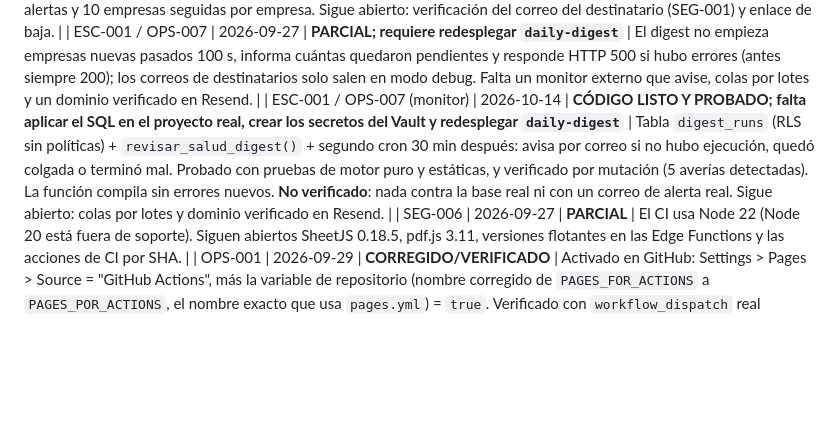
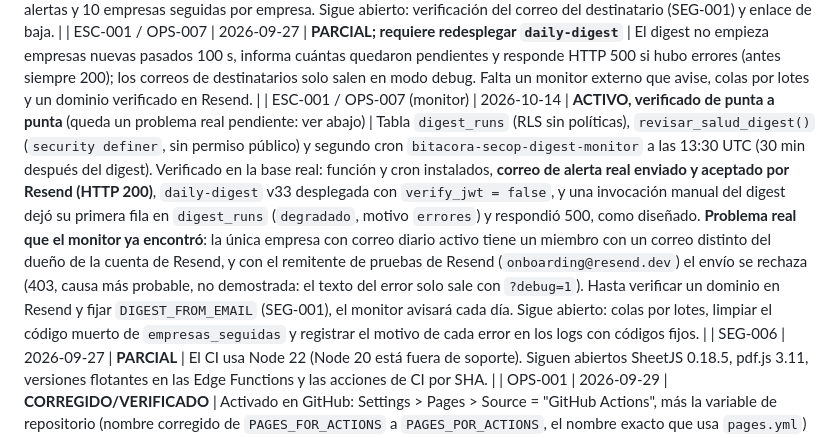
Before and after one commit to nerodante85/Bitacorasecop, a Markdown page: auditoria/RELEASE-BLOCKERS.md, the part around the change. Drawn GitHub-style; blank space fills up the shorter version.

Commit message:
Documenta el monitor del correo diario como activo: instalado, desplegado y verificado de punta a punta; deja anotado el problema real que ya detectó (rechazo de Resend por dominio sin verificar)
Co-Authored-By: Claude Sonnet 5.5 <noreply@anthropic.com>
Claude-Session: https://claude.ai/code/session_01D8mRKoLdRfM2E82PTCfTT2

```diff
--- a/auditoria/RELEASE-BLOCKERS.md
+++ b/auditoria/RELEASE-BLOCKERS.md
@@ -78,7 +78,7 @@ Fecha: 2026-09-26 (reauditoría 2026-09-27: ver `REAUDITORIA-2026-09-27.md`) ·
 | SEG-005 | 2026-09-27 | **CORREGIDO** | El enlace del PAA solo se usa si es http(s) (`safeHref`) y lleva `noreferrer`. |
 | SEG-003 / SEG-004 | 2026-09-27 | **CORREGIDO en el código; requiere redesplegar `daily-digest`** | Los nombres de alertas y empresas se sanean (sin saltos de línea ni enlaces, máx. 60 caracteres) antes de ir en un correo; máximo 10 alertas y 10 empresas seguidas por empresa. Sigue abierto: verificación del correo del destinatario (SEG-001) y enlace de baja. |
 | ESC-001 / OPS-007 | 2026-09-27 | **PARCIAL; requiere redesplegar `daily-digest`** | El digest no empieza empresas nuevas pasados 100 s, informa cuántas quedaron pendientes y responde HTTP 500 si hubo errores (antes siempre 200); los correos de destinatarios solo salen en modo debug. Falta un monitor externo que avise, colas por lotes y un dominio verificado en Resend. |
-| ESC-001 / OPS-007 (monitor) | 2026-10-14 | **CÓDIGO LISTO Y PROBADO; falta aplicar el SQL en el proyecto real, crear los secretos del Vault y redesplegar `daily-digest`** | Tabla `digest_runs` (RLS sin políticas) + `revisar_salud_digest()` + segundo cron 30 min después: avisa por correo si no hubo ejecución, quedó colgada o terminó mal. Probado con pruebas de motor puro y estáticas, y verificado por mutación (5 averías detectadas). La función compila sin errores nuevos. **No verificado**: nada contra la base real ni con un correo de alerta real. Sigue abierto: colas por lotes y dominio verificado en Resend. |
+| ESC-001 / OPS-007 (monitor) | 2026-10-14 | **ACTIVO, verificado de punta a punta** (queda un problema real pendiente: ver abajo) | Tabla `digest_runs` (RLS sin políticas), `revisar_salud_digest()` (`security definer`, sin permiso público) y segundo cron `bitacora-secop-digest-monitor` a las 13:30 UTC (30 min después del digest). Verificado en la base real: función y cron instalados, **correo de alerta real enviado y aceptado por Resend (HTTP 200)**, `daily-digest` v33 desplegada con `verify_jwt = false`, y una invocación manual del digest dejó su primera fila en `digest_runs` (`degradado`, motivo `errores`) y respondió 500, como diseñado. **Problema real que el monitor ya encontró**: la única empresa con correo diario activo tiene un miembro con un correo distinto del dueño de la cuenta de Resend, y con el remitente de pruebas de Resend (`onboarding@resend.dev`) el envío se rechaza (403, causa más probable, no demostrada: el texto del error solo sale con `?debug=1`). Hasta verificar un dominio en Resend y fijar `DIGEST_FROM_EMAIL` (SEG-001), el monitor avisará cada día. Sigue abierto: colas por lotes, limpiar el código muerto de `empresas_seguidas` y registrar el motivo de cada error en los logs con códigos fijos. |
 | SEG-006 | 2026-09-27 | **PARCIAL** | El CI usa Node 22 (Node 20 está fuera de soporte). Siguen abiertos SheetJS 0.18.5, pdf.js 3.11, versiones flotantes en las Edge Functions y las acciones de CI por SHA. |
 | OPS-001 | 2026-09-29 | **CORREGIDO/VERIFICADO** | Activado en GitHub: Settings > Pages > Source = "GitHub Actions", más la variable de repositorio (nombre corregido de `PAGES_FOR_ACTIONS` a `PAGES_POR_ACTIONS`, el nombre exacto que usa `pages.yml`) = `true`. Verificado con `workflow_dispatch` real (ejecución #16, `id 36618636349`): el job `deploy` corrió completo (`checkout` -> `Preparar el sitio` -> `upload-pages-artifact` -> `deploy-pages`), todos los pasos en verde -- ya no se salta. Confirmado por API pública de GitHub (`GET /repos/nerodante85/Bitacorasecop/actions/runs/{id}/jobs`), no solo por la interfaz. |
 | ESC-002, ESC-003 | 2026-09-27 | **ABIERTOS** | Caché/token separado de Socrata, y tope global y caché de IA por hash de PDF. ESC-003 conviene decidirlo con la primera prueba real de la IA. (OPS-003 y QA-001, que estaban en este grupo, ya se cerraron -- ver su fila propia más abajo.) |
```
